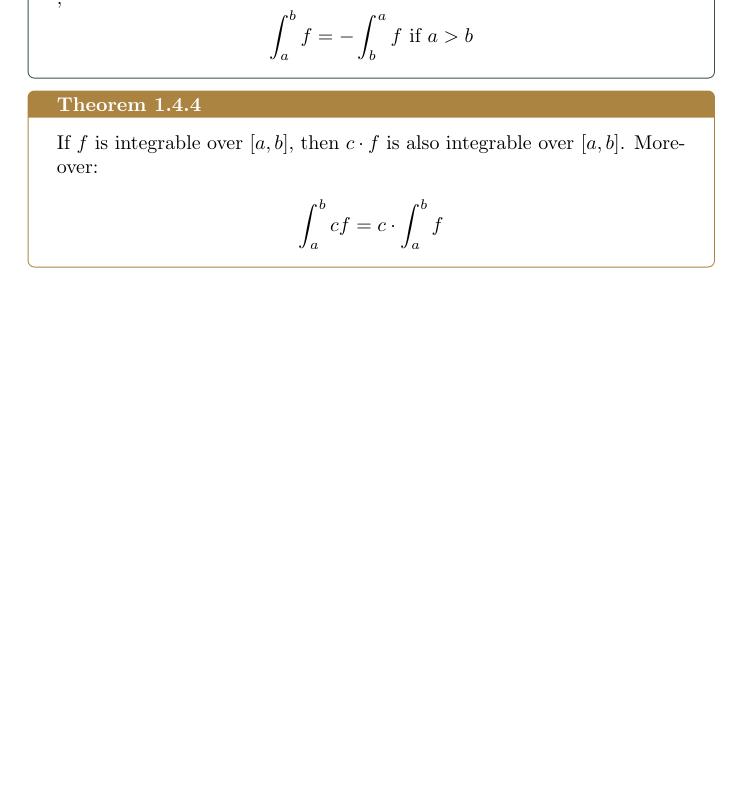
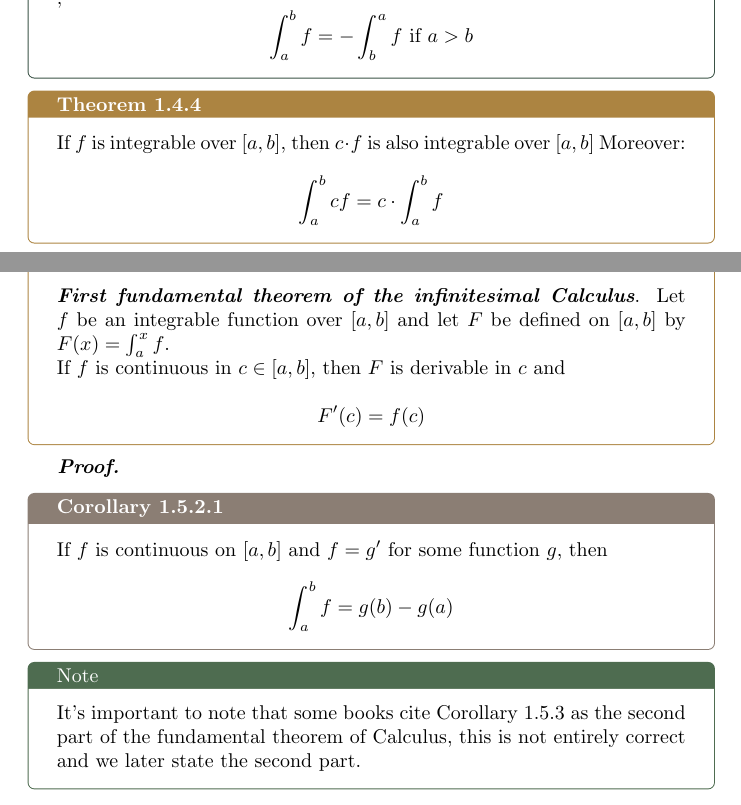
Before and after one commit to alexjmpb/college-notes, a LaTeX document (Chronicles/Period_III/Integral_Calculus_and_Series/integrability/integrability.tex): part of page 16 of 16 before the commit and two parts of pages 16 and 17 of 17 after it, the two joined at a grey line, cut so that both start at the same text, the shorter picture padded with empty space. Compiled offline with pdfLaTeX.

Commit message:
2024-02-22

```diff
--- a/Chronicles/Period_III/Integral_Calculus_and_Series/integrability/integrability.tex
+++ b/Chronicles/Period_III/Integral_Calculus_and_Series/integrability/integrability.tex
@@ -422,7 +422,7 @@
     \end{defBox}
 
     \begin{thBox}
-        If $f$ is integrable over $[a,b]$, then $c\cdot f$ is also integrable over $[a,b]$. Moreover:
+        If $f$ is integrable over $[a,b]$, then $c\cdot f$ is also integrable over $[a,b]$ Moreover:
 
         $$\int_{a}^{b}cf = c\cdot \int_{a}^{b}f$$
     \end{thBox}
@@ -445,4 +445,25 @@
 
     % WRITE EXAMPLES
 
+    \begin{thBox}
+        \textit{\textbf{First fundamental theorem of the infinitesimal Calculus}}. Let $f$ be an integrable function over $[a,b]$ and let $F$ be defined on $[a,b]$ by $F(x) = \int_{a}^{x}f$.\\
+        If $f$ is continuous in $c \in [a,b]$, then $F$ is derivable in $c$ and
+
+        $$F'(c) = f(c)$$
+    \end{thBox}
+
+    \textit{\textbf{Proof.}}
+
+    \begin{corBox}
+        If $f$ is continuous on $[a,b]$ and $f = g'$ for some function $g$, then
+
+        $$\int_{a}^{b}f = g(b) - g(a)$$
+    \end{corBox}
+
+    \begin{noteBox}
+        It's important to note that some books cite Corollary 1.5.3 as the second part of the fundamental theorem of Calculus, this is not entirely correct and we later state the second part.
+    \end{noteBox}
+
+
+
 \end{document}
```
Also changed, not shown: Chronicles/Period_III/Integral_Calculus_and_Series/integrability/integrability.pdf.
